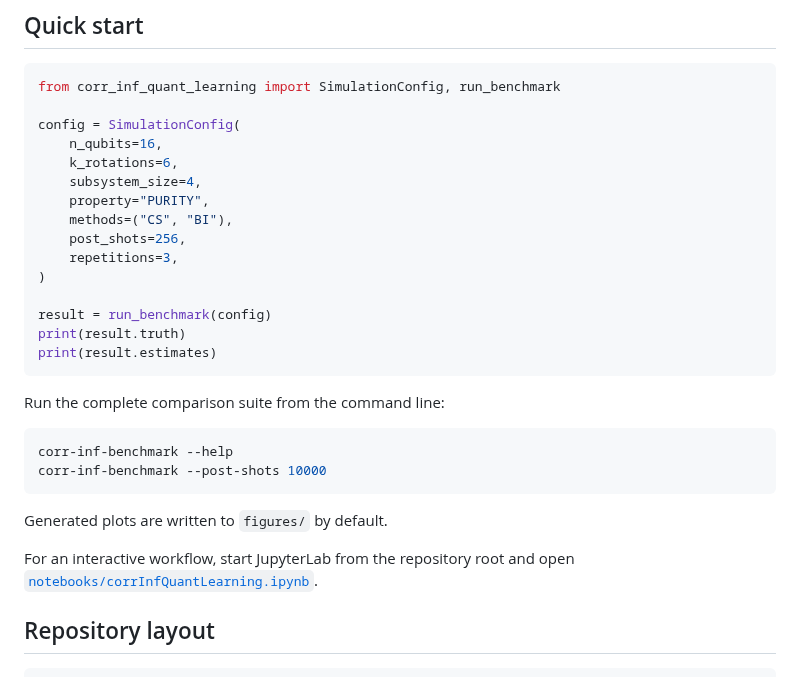
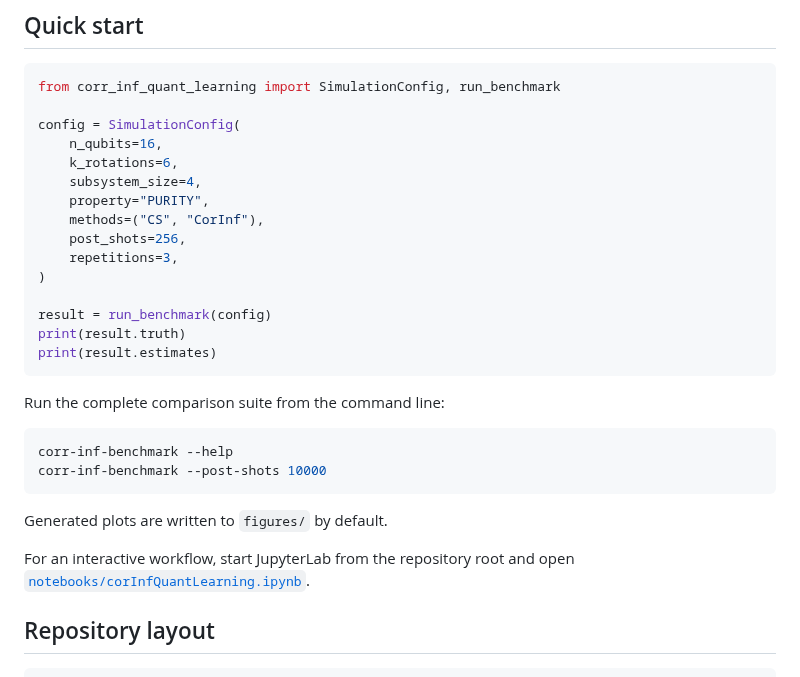
Before and after one commit to teddematteo/corr-inf-quant-learning, a Markdown page: README.md, the part around one of its changes. GitHub-like rendering.

```diff
--- a/README.md
+++ b/README.md
@@ -63,7 +63,7 @@ config = SimulationConfig(
     k_rotations=6,
     subsystem_size=4,
     property="PURITY",
-    methods=("CS", "BI"),
+    methods=("CS", "CorInf"),
     post_shots=256,
     repetitions=3,
 )
@@ -83,7 +83,7 @@ corr-inf-benchmark --post-shots 10000
 Generated plots are written to `figures/` by default.
 
 For an interactive workflow, start JupyterLab from the repository root and
-open [`notebooks/corrInfQuantLearning.ipynb`](notebooks/corrInfQuantLearning.ipynb).
+open [`notebooks/corInfQuantLearning.ipynb`](notebooks/corInfQuantLearning.ipynb).
 
 ## Repository layout
 
```
Also changed, not shown: other parts of README.md (+4 -4 lines), figures/cluster_magic_relative.png, figures/cluster_purity_relative.png, 7 other files.
